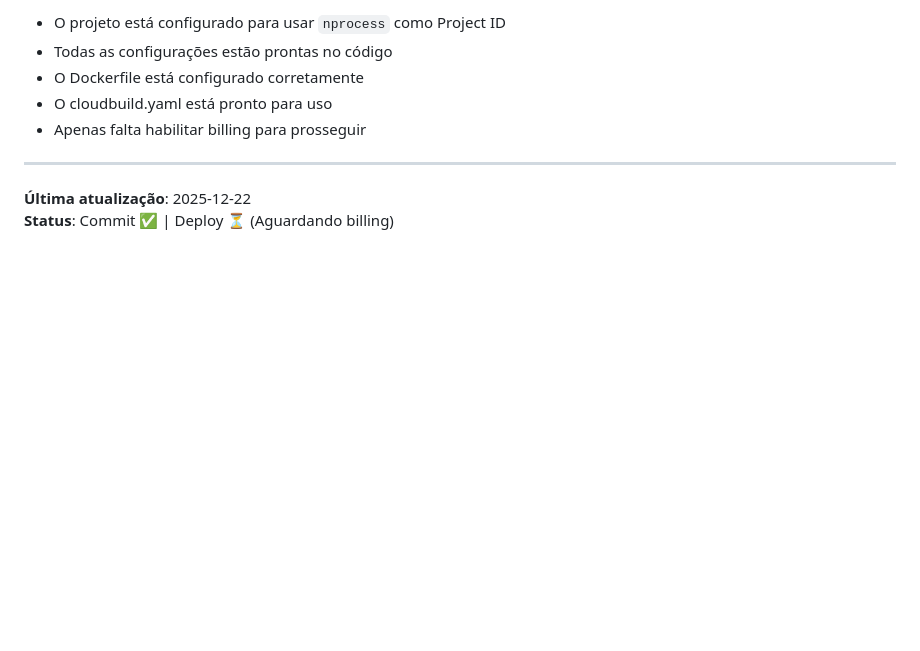
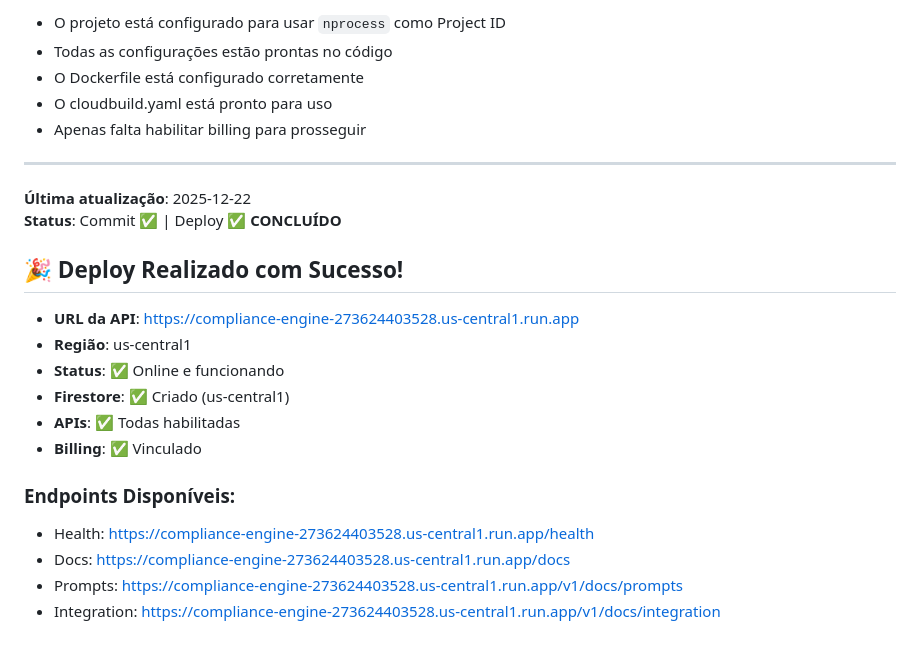
Before and after one commit to resper1965/nprocess, a Markdown page: DEPLOY_STATUS.md, the part around the change. Rendered like a GitHub page; blank space fills up the shorter version.

Commit message:
docs: Atualizar status - deploy concluído com sucesso

```diff
--- a/DEPLOY_STATUS.md
+++ b/DEPLOY_STATUS.md
@@ -144,4 +144,19 @@ gcloud run services logs read compliance-engine \
 ---
 
 **Última atualização**: 2025-12-22
-**Status**: Commit ✅ | Deploy ⏳ (Aguardando billing)
+**Status**: Commit ✅ | Deploy ✅ **CONCLUÍDO**
+
+## 🎉 Deploy Realizado com Sucesso!
+
+- **URL da API**: https://compliance-engine-273624403528.us-central1.run.app
+- **Região**: us-central1
+- **Status**: ✅ Online e funcionando
+- **Firestore**: ✅ Criado (us-central1)
+- **APIs**: ✅ Todas habilitadas
+- **Billing**: ✅ Vinculado
+
+### Endpoints Disponíveis:
+- Health: https://compliance-engine-273624403528.us-central1.run.app/health
+- Docs: https://compliance-engine-273624403528.us-central1.run.app/docs
+- Prompts: https://compliance-engine-273624403528.us-central1.run.app/v1/docs/prompts
+- Integration: https://compliance-engine-273624403528.us-central1.run.app/v1/docs/integration
```
